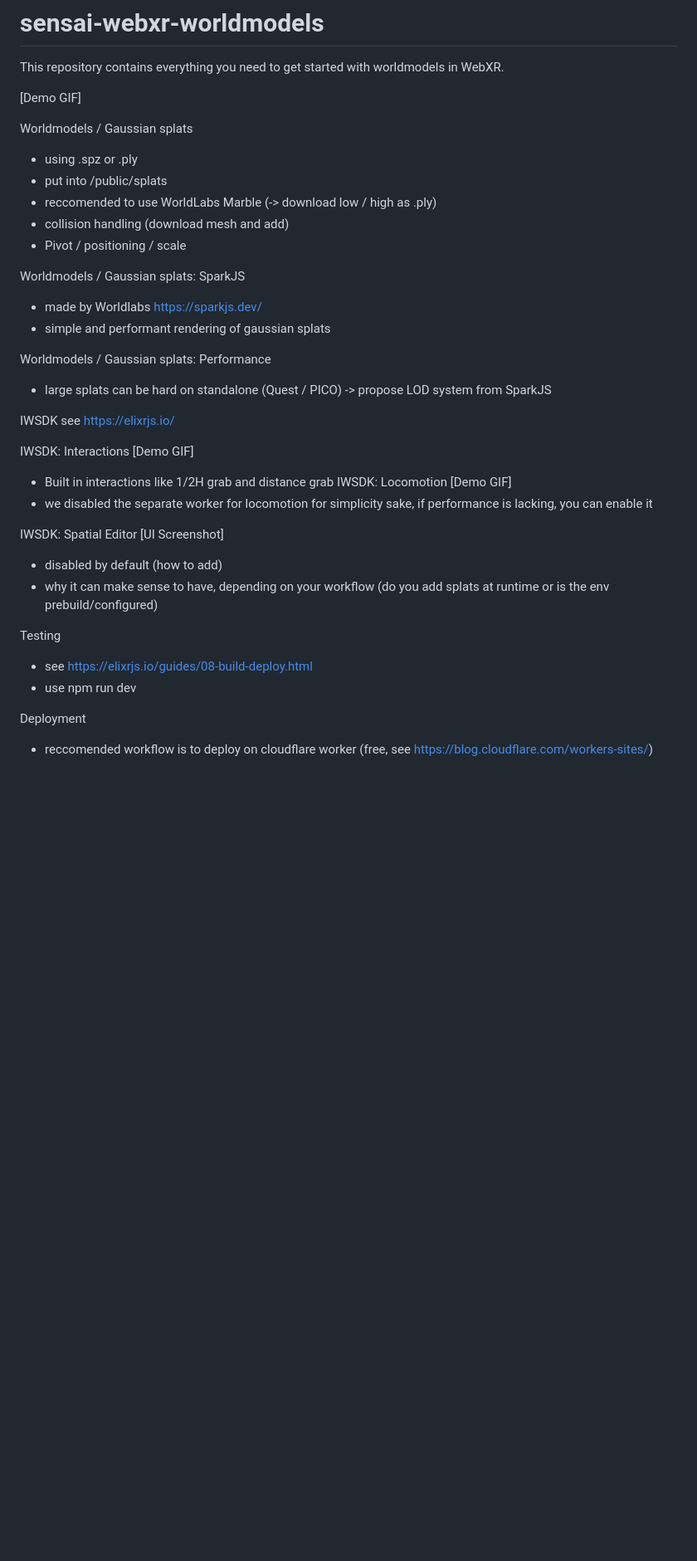
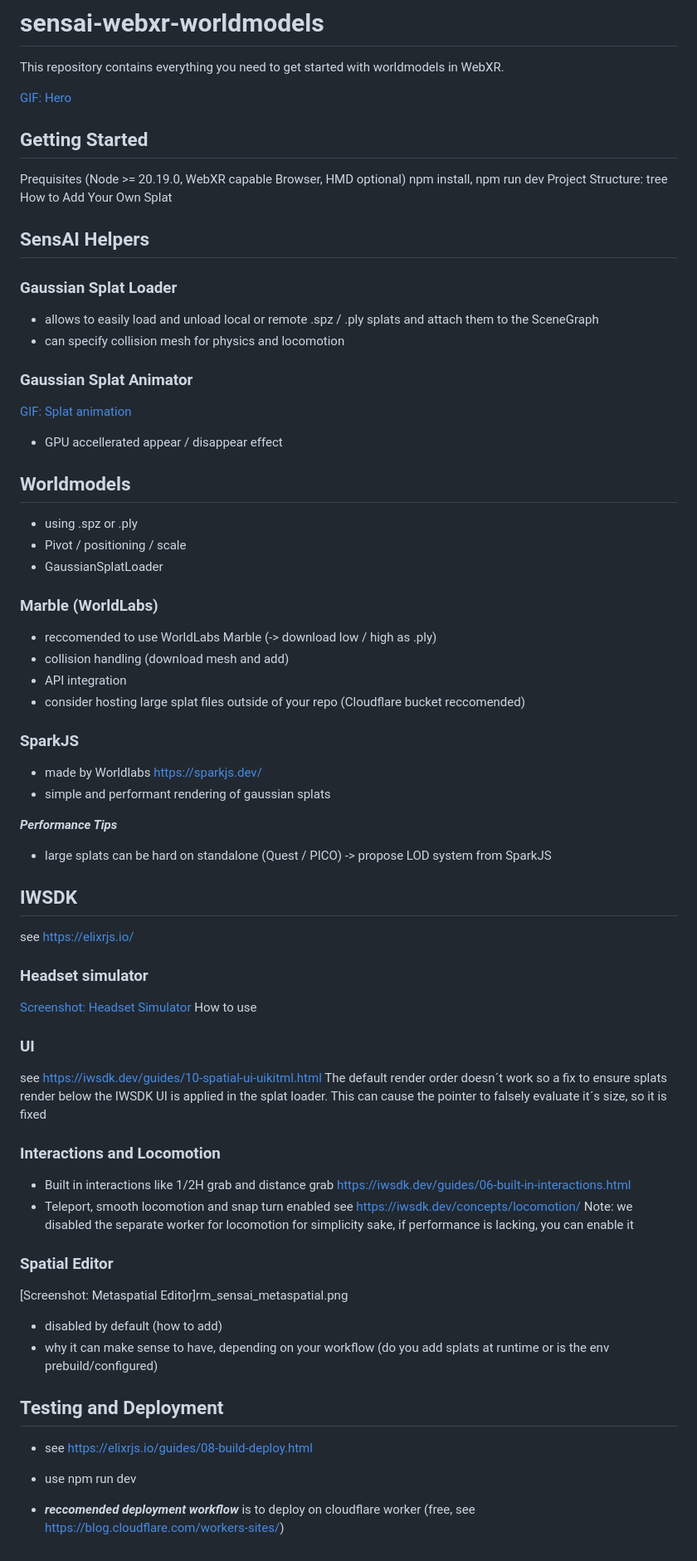
Before and after one commit to V4C38/sensai-webxr-worldmodels, a Markdown page: README.md, the part around the change. Shown: that part at 83% size. GitHub-like rendering; blank space fills up the shorter version.

```diff
--- a/README.md
+++ b/README.md
@@ -2,40 +2,71 @@
 
 This repository contains everything you need to get started with worldmodels in WebXR.
 
-[Demo GIF]
+[GIF: Hero](./assets/rm_sensai_webxr_hero.gif)
 
-Worldmodels / Gaussian splats
+## Getting Started
+Prequisites (Node >= 20.19.0, WebXR capable Browser, HMD optional)
+npm install, npm run dev
+Project Structure: tree
+How to Add Your Own Splat
+
+## SensAI Helpers
+
+### Gaussian Splat Loader
+- allows to easily load and unload local or remote .spz / .ply splats and attach them to the SceneGraph
+- can specify collision mesh for physics and locomotion
+
+### Gaussian Splat Animator
+[GIF: Splat animation](rm_sensai_splatanimation.gif)
+- GPU accellerated appear / disappear effect
+
+
+## Worldmodels
 - using .spz or .ply
-- put into /public/splats
+- Pivot / positioning / scale
+- GaussianSplatLoader
+
+### Marble (WorldLabs)
 - reccomended to use WorldLabs Marble (-> download low / high as .ply)
 - collision handling (download mesh and add)
-- Pivot / positioning / scale
+- API integration
+- consider hosting large splat files outside of your repo (Cloudflare bucket reccomended)
 
-Worldmodels / Gaussian splats: SparkJS
+### SparkJS
 - made by Worldlabs https://sparkjs.dev/
 - simple and performant rendering of gaussian splats
 
-Worldmodels / Gaussian splats: Performance
+***Performance Tips***
 - large splats can be hard on standalone (Quest / PICO) -> propose LOD system from SparkJS
 
-IWSDK
+
+## IWSDK
 see https://elixrjs.io/
 
-IWSDK: Interactions
-[Demo GIF]
+### Headset simulator
+[Screenshot: Headset Simulator](rm_sensai_headsetsimulator.png)
+How to use
+
+### UI
+see https://iwsdk.dev/guides/10-spatial-ui-uikitml.html
+The default render order doesn´t work so a fix to ensure splats render below the IWSDK UI is applied in the splat loader.
+This can cause the pointer to falsely evaluate it´s size, so it is fixed
+
+### Interactions and Locomotion
+
 - Built in interactions like 1/2H grab and distance grab
-IWSDK: Locomotion
-[Demo GIF]
-- we disabled the separate worker for locomotion for simplicity sake, if performance is lacking, you can enable it
+https://iwsdk.dev/guides/06-built-in-interactions.html
+- Teleport, smooth locomotion and snap turn enabled
+see https://iwsdk.dev/concepts/locomotion/
+Note: we disabled the separate worker for locomotion for simplicity sake, if performance is lacking, you can enable it
 
-IWSDK: Spatial Editor
-[UI Screenshot]
+### Spatial Editor
+[Screenshot: Metaspatial Editor]rm_sensai_metaspatial.png
 - disabled by default (how to add)
 - why it can make sense to have, depending on your workflow (do you add splats at runtime or is the env prebuild/configured)
 
-Testing
+## Testing and Deployment
 - see https://elixrjs.io/guides/08-build-deploy.html
 - use npm run dev
 
-Deployment
-- reccomended workflow is to deploy on cloudflare worker (free, see https://blog.cloudflare.com/workers-sites/)
+- ***reccomended deployment workflow*** is to deploy on cloudflare worker (free, see https://blog.cloudflare.com/workers-sites/)
```
Also changed, not shown: assets/rm_sensai_headsetsimulator.png (added), assets/rm_sensai_metaspatial.png (added), 14 other files.
